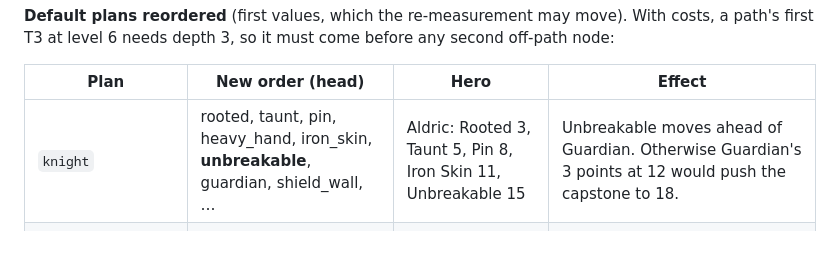
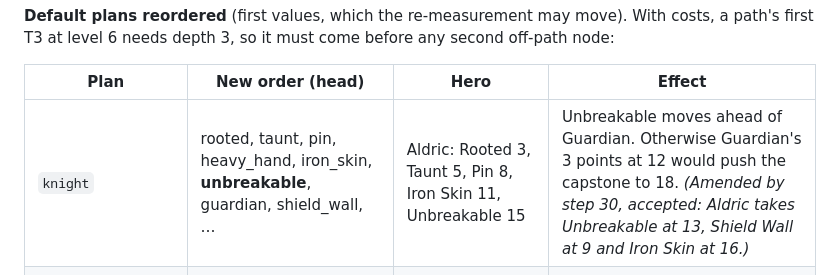
Before and after one commit to ginstrom/yomi, a Markdown page: docs/designs/skill-trees-node-costs.md, the part around the change. Rendered like a GitHub page; blank space fills up the shorter version.

```diff
--- a/docs/designs/skill-trees-node-costs.md
+++ b/docs/designs/skill-trees-node-costs.md
@@ -117,7 +117,7 @@ Without the save in step 2, simulated heroes would spend every point on T1s and
 
 | Plan | New order (head) | Hero | Effect |
 | --- | --- | --- | --- |
-| `knight` | rooted, taunt, pin, heavy_hand, iron_skin, **unbreakable**, guardian, shield_wall, … | Aldric: Rooted 3, Taunt 5, Pin 8, Iron Skin 11, Unbreakable 15 | Unbreakable moves ahead of Guardian. Otherwise Guardian's 3 points at 12 would push the capstone to 18. |
+| `knight` | rooted, taunt, pin, heavy_hand, iron_skin, **unbreakable**, guardian, shield_wall, … | Aldric: Rooted 3, Taunt 5, Pin 8, Iron Skin 11, Unbreakable 15 | Unbreakable moves ahead of Guardian. Otherwise Guardian's 3 points at 12 would push the capstone to 18. *(Amended by step 30, accepted: Aldric takes Unbreakable at 13, Shield Wall at 9 and Iron Skin at 16.)* |
 | `ranger` | aimed_shot, **volley**, far_shot, **deadeye**, hunters_mark, pinning_shot, dodger, … | Brenna: Aimed Shot 3, Volley 6, Far Shot 8, Deadeye 12 | Volley moves ahead of Far Shot. The first T3 stays at 6, and the capstone at 12. |
 | `evoker_healer` | flame_arrow, **fireball**, heal_all, pyromancy, meteor, greater_heal, mending, death_cloud, greater_heal_all, purify | Delwyn: Flame Arrow 3, Fireball 6, Heal All 8, Pyromancy 10, Meteor 14 | Fireball stays at 6, as today. Heal All moves from 4 to 8, and Meteor from 12 to 14. *(Amended by step 30, accepted: Delwyn takes Arcane Blood 4, Heal All 6, Fireball 9, Pyromancy 11 and Meteor 15; Aldric's Unbreakable comes at 13, Shield Wall at 9, Iron Skin at 16.)* |
 | `swordmaster`, `rogue`, `cryomancer`, `bandit_mage`, path plans | unchanged | | Already ordered by depth. Capstone-first plans are unaffected. |
```
Also changed, not shown: docs/manual/README.md (+8 -9 lines), docs/manual/images/panel-level-up.png, docs/manual/images/panel-perk-tree.png, docs/manual/images/panel-skills.png, docs/manual/images/world-after-victory.png.
